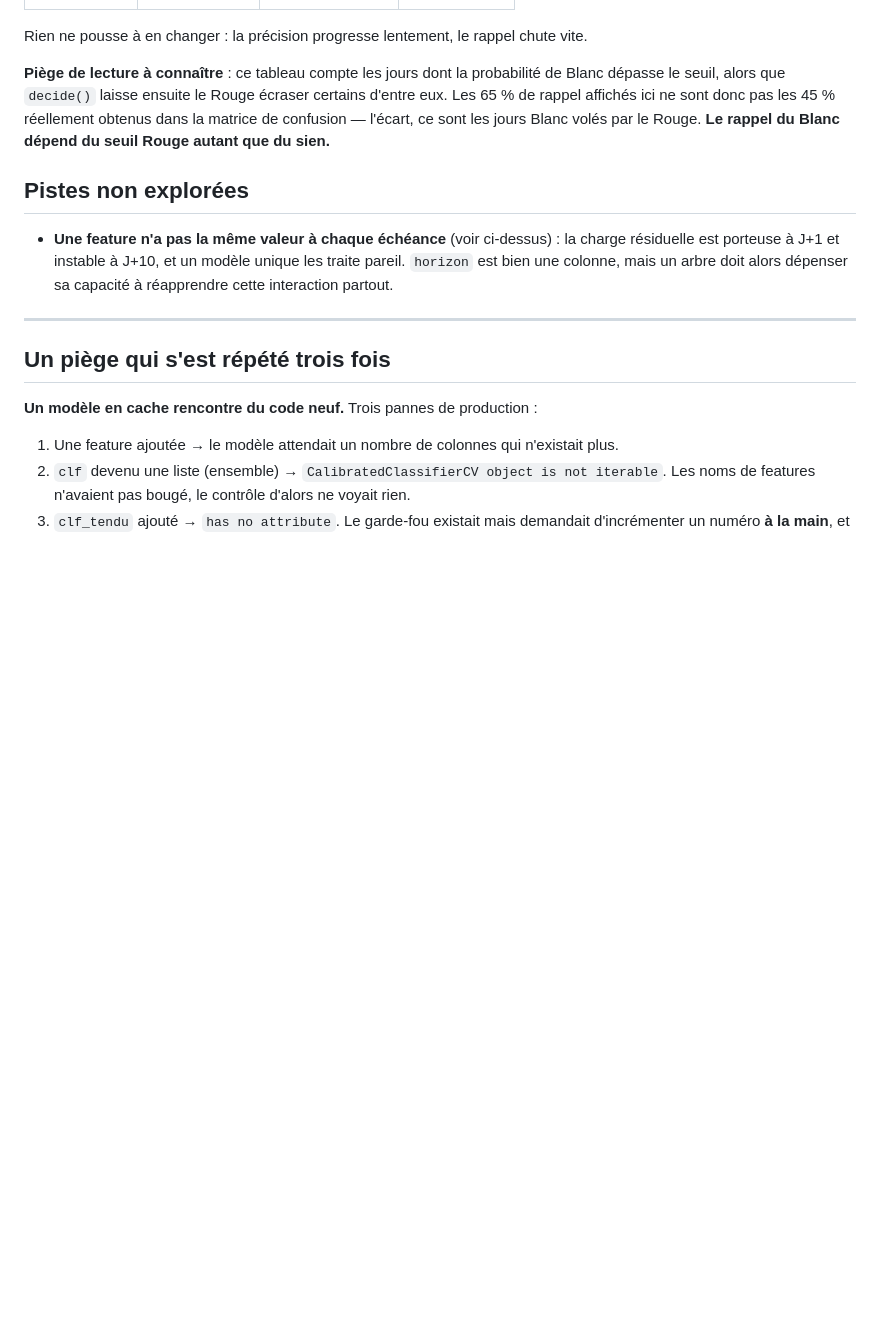
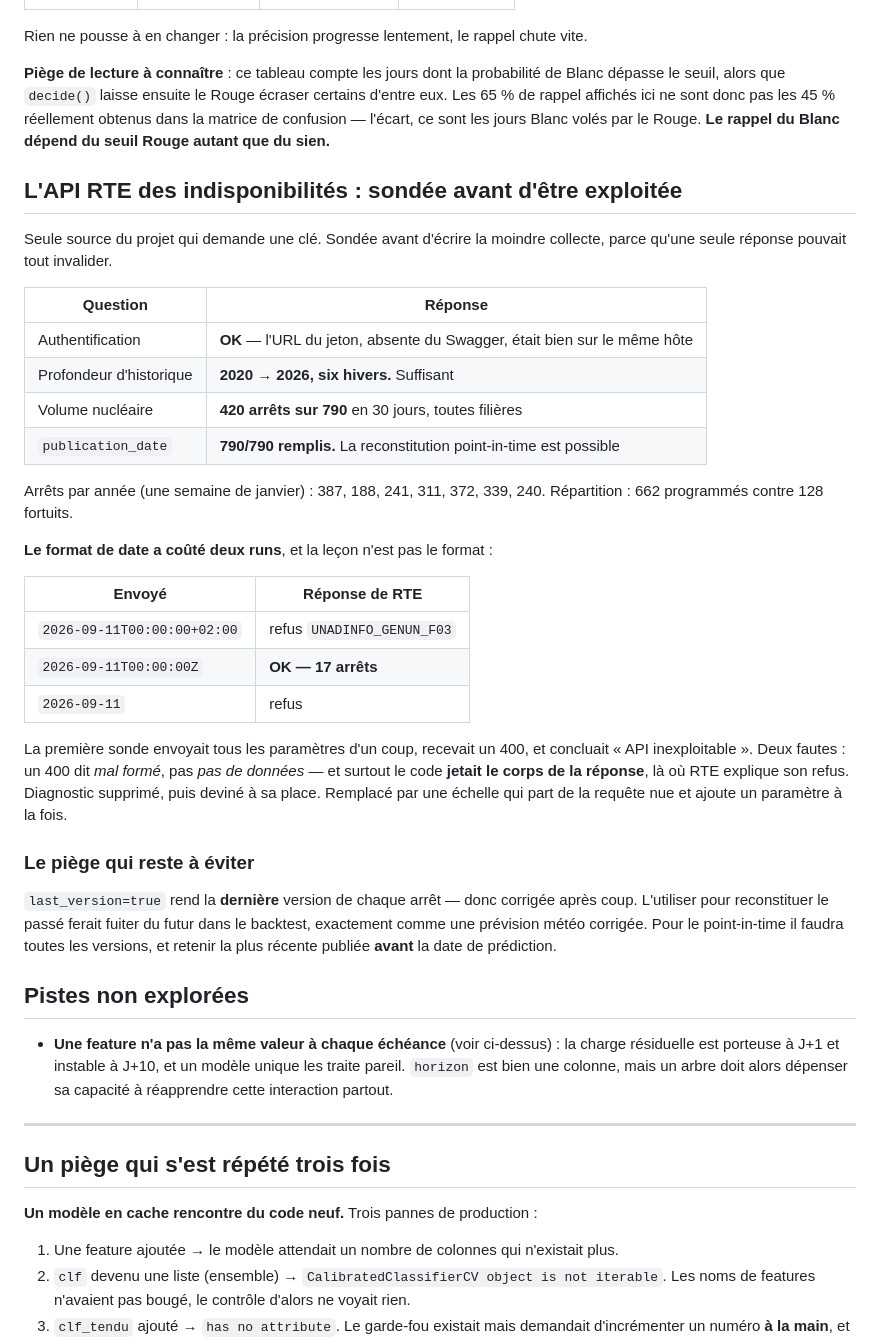
Before and after one commit to Barjosky/tempo-app, a Markdown page: JOURNAL.md, the part around the change. Rendered like a GitHub page; blank space fills up the shorter version.

Commit message:
Consigne le resultat de la sonde RTE : la piste est viable
  authentification        OK
  historique              2020 -> 2026, six hivers -- suffisant
  volume nucleaire        420 arrets sur 790 en 30 jours
  publication_date        790/790 remplis

Les quatre questions qui pouvaient arreter la piste ont toutes repondu oui. La
derniere est la plus importante : sans `publication_date`, impossible de savoir ce qui
etait connu a une date passee, et le backtest aurait surestime le modele sans que rien
ne le signale.

Le journal garde aussi le piege qui reste devant nous. `last_version=true` rend la
DERNIERE version de chaque arret, donc corrigee apres coup : s'en servir pour
reconstituer le passe ferait fuiter du futur dans le backtest, exactement comme une
prevision meteo corrigee. Il faudra toutes les versions, et retenir la plus recente
publiee AVANT la date de prediction.

Et la lecon des deux runs perdus sur un format de date, qui n'est pas le format : la
premiere sonde jetait le corps de la reponse pour ne garder que « 400 », puis
concluait « API inexploitable » -- une erreur confondue avec une absence de donnees.
Supprimer le diagnostic oblige a deviner ensuite.

Co-Authored-By: Claude Opus 5 <noreply@anthropic.com>
Claude-Session: https://claude.ai/code/session_01RryYj5coksQ4rKWQEf8ann

```diff
--- a/JOURNAL.md
+++ b/JOURNAL.md
@@ -415,6 +415,42 @@ d'entre eux. Les 65 % de rappel affichés ici ne sont donc pas les 45 % réellem
 obtenus dans la matrice de confusion — l'écart, ce sont les jours Blanc volés par le
 Rouge. **Le rappel du Blanc dépend du seuil Rouge autant que du sien.**
 
+## L'API RTE des indisponibilités : sondée avant d'être exploitée
+
+Seule source du projet qui demande une clé. Sondée avant d'écrire la moindre collecte,
+parce qu'une seule réponse pouvait tout invalider.
+
+| Question | Réponse |
+|---|---|
+| Authentification | **OK** — l'URL du jeton, absente du Swagger, était bien sur le même hôte |
+| Profondeur d'historique | **2020 → 2026, six hivers.** Suffisant |
+| Volume nucléaire | **420 arrêts sur 790** en 30 jours, toutes filières |
+| `publication_date` | **790/790 remplis.** La reconstitution point-in-time est possible |
+
+Arrêts par année (une semaine de janvier) : 387, 188, 241, 311, 372, 339, 240.
+Répartition : 662 programmés contre 128 fortuits.
+
+**Le format de date a coûté deux runs**, et la leçon n'est pas le format :
+
+| Envoyé | Réponse de RTE |
+|---|---|
+| `2026-09-11T00:00:00+02:00` | refus `UNADINFO_GENUN_F03` |
+| `2026-09-11T00:00:00Z` | **OK — 17 arrêts** |
+| `2026-09-11` | refus |
+
+La première sonde envoyait tous les paramètres d'un coup, recevait un 400, et
+concluait « API inexploitable ». Deux fautes : un 400 dit *mal formé*, pas *pas de
+données* — et surtout le code **jetait le corps de la réponse**, là où RTE explique
+son refus. Diagnostic supprimé, puis deviné à sa place. Remplacé par une échelle qui
+part de la requête nue et ajoute un paramètre à la fois.
+
+### Le piège qui reste à éviter
+
+`last_version=true` rend la **dernière** version de chaque arrêt — donc corrigée après
+coup. L'utiliser pour reconstituer le passé ferait fuiter du futur dans le backtest,
+exactement comme une prévision météo corrigée. Pour le point-in-time il faudra toutes
+les versions, et retenir la plus récente publiée **avant** la date de prédiction.
+
 ## Pistes non explorées
 - **Une feature n'a pas la même valeur à chaque échéance** (voir ci-dessus) : la charge
   résiduelle est porteuse à J+1 et instable à J+10, et un modèle unique les traite
```
